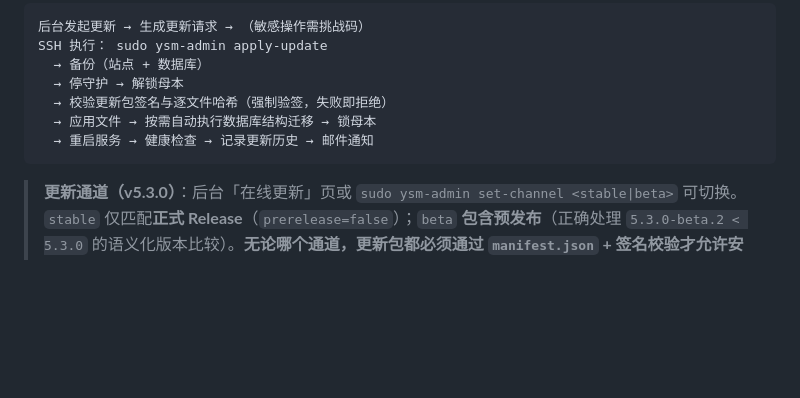
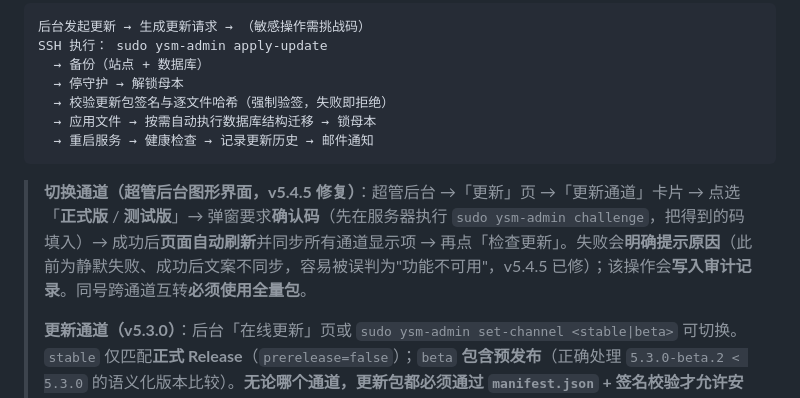
Before and after one commit to lixi-xiao/you-super-markdown, a Markdown page: HELP.md, the part around the change. Drawn GitHub-style; blank space fills up the shorter version.

Commit message:
docs(5.4.5): HELP 补充「超管后台切换更新通道」步骤（含确认码与失败反馈说明）

````diff
--- a/HELP.md
+++ b/HELP.md
@@ -292,6 +292,8 @@ SSH 执行： sudo ysm-admin apply-update
   → 重启服务 → 健康检查 → 记录更新历史 → 邮件通知
 ```
 
+> **切换通道（超管后台图形界面，v5.4.5 修复）**：超管后台 →「更新」页 →「更新通道」卡片 → 点选「**正式版** / **测试版**」→ 弹窗要求**确认码**（先在服务器执行 `sudo ysm-admin challenge`，把得到的码填入）→ 成功后**页面自动刷新**并同步所有通道显示项 → 再点「检查更新」。失败会**明确提示原因**（此前为静默失败、成功后文案不同步，容易被误判为"功能不可用"，v5.4.5 已修）；该操作会**写入审计记录**。同号跨通道互转**必须使用全量包**。
+>
 > **更新通道（v5.3.0）**：后台「在线更新」页或 `sudo ysm-admin set-channel <stable|beta>` 可切换。`stable` 仅匹配**正式 Release**（`prerelease=false`）；`beta` **包含预发布**（正确处理 `5.3.0-beta.2 < 5.3.0` 的语义化版本比较）。**无论哪个通道，更新包都必须通过 `manifest.json` + 签名校验才允许安装**。
 
 > **新版本邮件通知（v5.3.0）**：后台「检查更新」发现比当前版本更新时，会向**超管邮箱**发送通知（含当前版本 / 新版本 / 通道 / 版本说明）；**同一新版本只通知一次**。若未配置 SMTP，则**落盘告警**（`/opt/you-super-markdown/alert.log`）且后台显著提示"更新通知不可用"，不静默。
````
